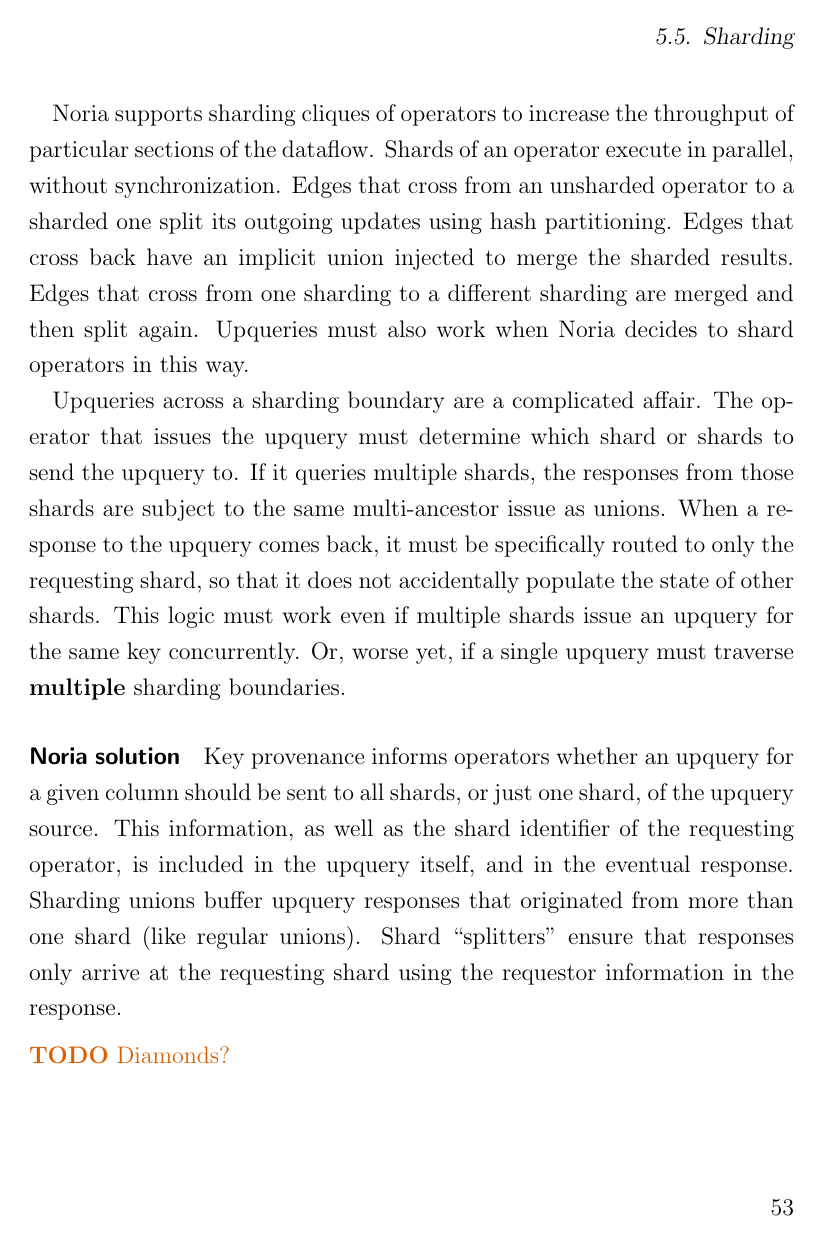
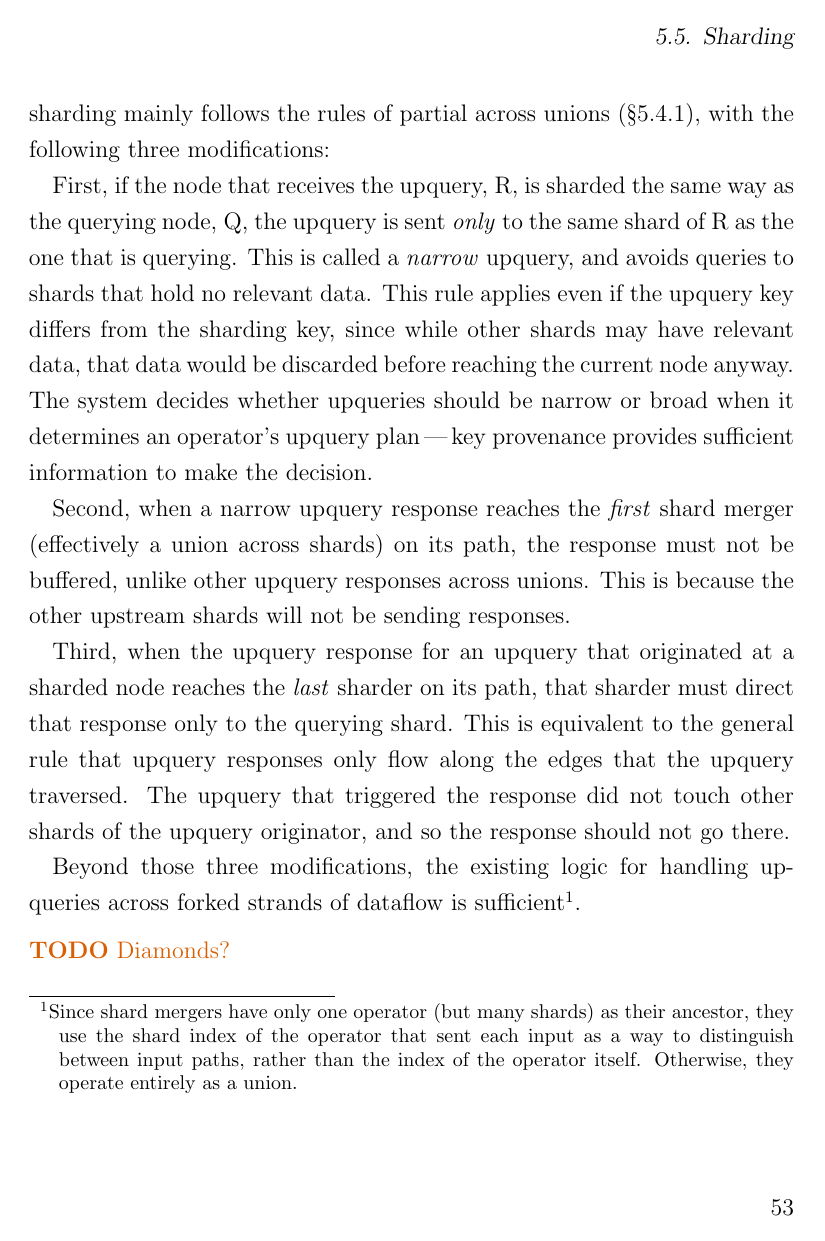
Before and after one commit to jonhoo/thesis, a LaTeX thesis (thesis.tex, which reads 05-partial.tex): page 53 of 106. Compiled offline with pdfLaTeX.

Commit message:
Sharding

```diff
--- a/05-partial.tex
+++ b/05-partial.tex
@@ -452,32 +455,34 @@
+with sharding mainly follows the rules of partial across unions
+(\S\ref{s:upqueries:union}), with the following three modifications:
 
-Noria supports sharding cliques of operators to increase the throughput
-of particular sections of the dataflow. Shards of an operator execute in
-parallel, without synchronization. Edges that cross from an unsharded
-operator to a sharded one split its outgoing updates using hash
-partitioning. Edges that cross back have an implicit union injected to
-merge the sharded results. Edges that cross from one sharding to a
-different sharding are merged and then split again. Upqueries must also
-work when Noria decides to shard operators in this way.
+First, if the node that receives the upquery, R, is sharded the same way as the
+querying node, Q, the upquery is sent \emph{only} to the same shard of R as the
+one that is querying. This is called a \textit{narrow} upquery, and avoids
+queries to shards that hold no relevant data. This rule applies even if the
+upquery key differs from the sharding key, since while other shards may have
+relevant data, that data would be discarded before reaching the current node
+anyway. The system decides whether upqueries should be narrow or broad when it
+determines an operator's upquery plan\,---\,key provenance provides sufficient
+information to make the decision.
 
-Upqueries across a sharding boundary are a complicated affair. The
-operator that issues the upquery must determine which shard or shards to
-send the upquery to. If it queries multiple shards, the responses from
-those shards are subject to the same multi-ancestor issue as unions.
-When a response to the upquery comes back, it must be specifically
-routed to only the requesting shard, so that it does not accidentally
-populate the state of other shards. This logic must work even if
-multiple shards issue an upquery for the same key concurrently. Or,
-worse yet, if a single upquery must traverse \textbf{multiple} sharding
-boundaries.
+Second, when a narrow upquery response reaches the \emph{first} shard merger
+(effectively a union across shards) on its path, the response must not be
+buffered, unlike other upquery responses across unions. This is because
+the other upstream shards will not be sending responses.
 
-\paragraph{Noria solution}
-Key provenance informs operators whether an upquery for a given column should be
-sent to all shards, or just one shard, of the upquery source. This information,
-as well as the shard identifier of the requesting operator, is included in the
-upquery itself, and in the eventual response. Sharding unions buffer upquery
-responses that originated from more than one shard (like regular unions). Shard
-``splitters'' ensure that responses only arrive at the requesting shard using
-the requestor information in the response.
+Third, when the upquery response for an upquery that originated at a sharded
+node reaches the \emph{last} sharder on its path, that sharder must direct that
+response only to the querying shard. This is equivalent to the general rule that
+upquery responses only flow along the edges that the upquery traversed. The
+upquery that triggered the response did not touch other shards of the upquery
+originator, and so the response should not go there.
+
+Beyond those three modifications, the existing logic for handling upqueries
+across forked strands of dataflow is sufficient\footnote{Since shard mergers
+have only one operator (but many shards) as their ancestor, they use the shard
+index of the operator that sent each input as a way to distinguish between input
+paths, rather than the index of the operator itself. Otherwise, they operate
+entirely as a union.}.
 
 \begin{inprogress}
   Diamonds?
```
Also changed, not shown: 03-noria.tex (+1 -0 lines), 07-discussion.tex (+1 -21 lines), 05-partial.tex (5 more changed lines).
